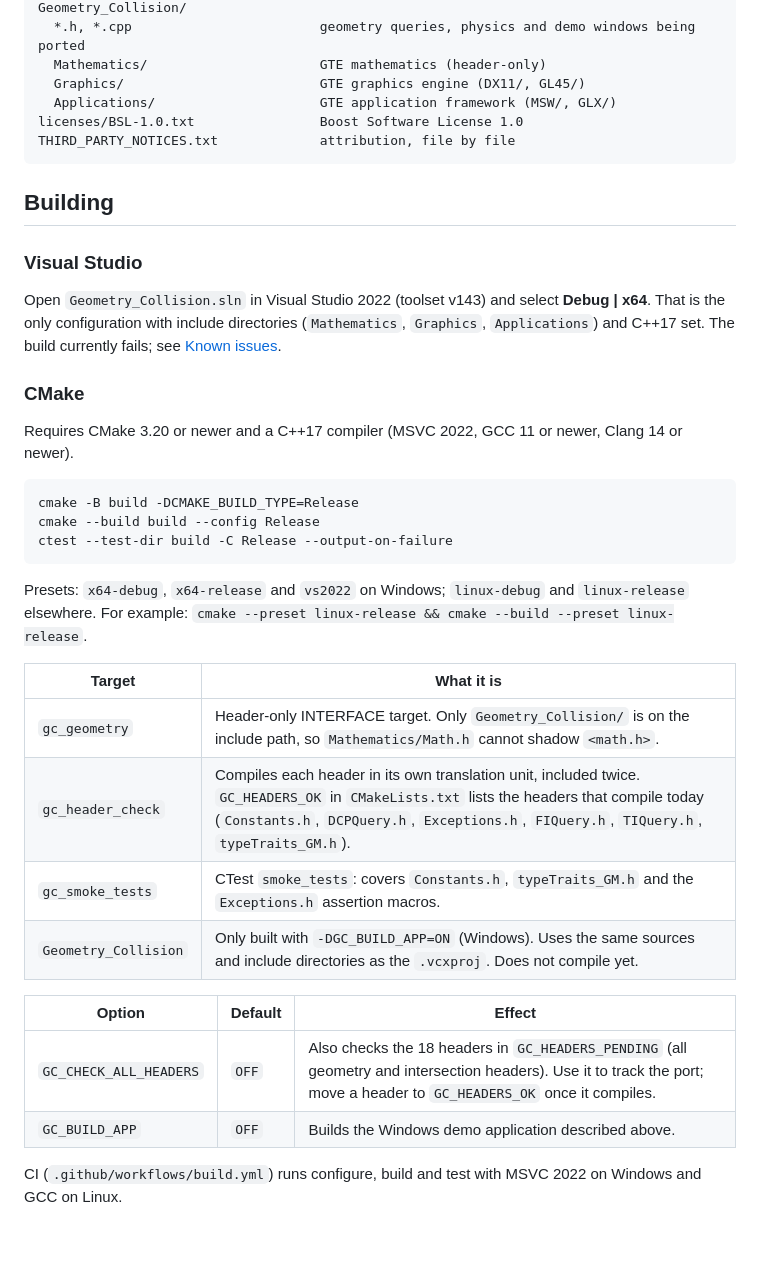
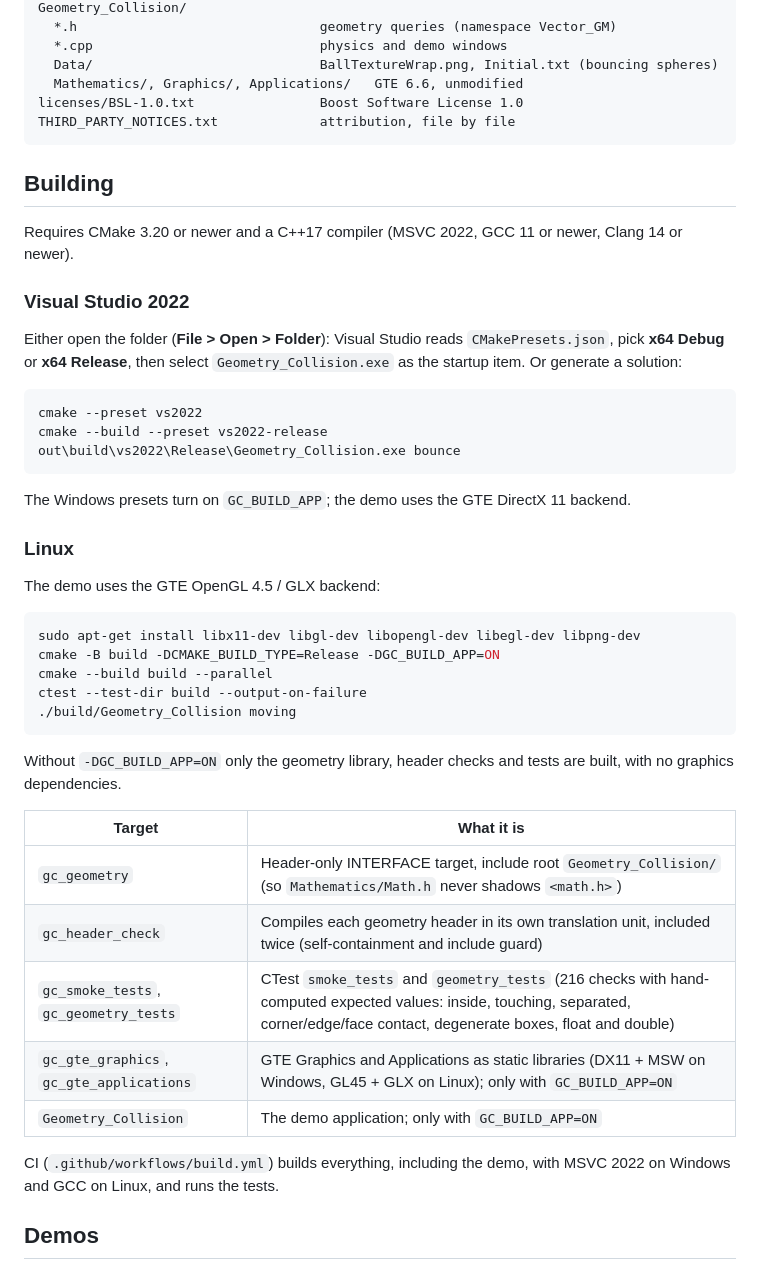
Before and after one commit to Faterunner35/Geometry_Collision, a Markdown page: README.md, the part around one of its changes. Drawn GitHub-style; blank space fills up the shorter version.

````diff
--- a/README.md
+++ b/README.md
@@ -30,41 +36,51 @@ tests/smoke_tests.cpp               tests for the headers that compile today
 Geometry_Collision/
-  *.h, *.cpp                        geometry queries, physics and demo windows being ported
-  Mathematics/                      GTE mathematics (header-only)
-  Graphics/                         GTE graphics engine (DX11/, GL45/)
-  Applications/                     GTE application framework (MSW/, GLX/)
+  *.h                               geometry queries (namespace Vector_GM)
+  *.cpp                             physics and demo windows
+  Data/                             BallTextureWrap.png, Initial.txt (bouncing spheres)
+  Mathematics/, Graphics/, Applications/   GTE 6.6, unmodified
 licenses/BSL-1.0.txt                Boost Software License 1.0
 THIRD_PARTY_NOTICES.txt             attribution, file by file
 ```
 
 ## Building
 
-### Visual Studio
-
-Open `Geometry_Collision.sln` in Visual Studio 2022 (toolset v143) and select **Debug | x64**. That is the only configuration with include directories (`Mathematics`, `Graphics`, `Applications`) and C++17 set. The build currently fails; see [Known issues](#known-issues).
-
-### CMake
-
 Requires CMake 3.20 or newer and a C++17 compiler (MSVC 2022, GCC 11 or newer, Clang 14 or newer).
 
-```bash
-cmake -B build -DCMAKE_BUILD_TYPE=Release
-cmake --build build --config Release
-ctest --test-dir build -C Release --output-on-failure
+### Visual Studio 2022
+
+Either open the folder (**File > Open > Folder**): Visual Studio reads `CMakePresets.json`, pick **x64 Debug** or **x64 Release**, then select `Geometry_Collision.exe` as the startup item. Or generate a solution:
+
+```bat
+cmake --preset vs2022
+cmake --build --preset vs2022-release
+out\build\vs2022\Release\Geometry_Collision.exe bounce
 ```
 
-Presets: `x64-debug`, `x64-release` and `vs2022` on Windows; `linux-debug` and `linux-release` elsewhere. For example: `cmake --preset linux-release && cmake --build --preset linux-release`.
+The Windows presets turn on `GC_BUILD_APP`; the demo uses the GTE DirectX 11 backend.
+
+### Linux
+
+The demo uses the GTE OpenGL 4.5 / GLX backend:
+
+```bash
+sudo apt-get install libx11-dev libgl-dev libopengl-dev libegl-dev libpng-dev
+cmake -B build -DCMAKE_BUILD_TYPE=Release -DGC_BUILD_APP=ON
+cmake --build build --parallel
+ctest --test-dir build --output-on-failure
+./build/Geometry_Collision moving
+```
+
+Without `-DGC_BUILD_APP=ON` only the geometry library, header checks and tests are built, with no graphics dependencies.
 
 | Target | What it is |
 |---|---|
-| `gc_geometry` | Header-only INTERFACE target. Only `Geometry_Collision/` is on the include path, so `Mathematics/Math.h` cannot shadow `<math.h>`. |
-| `gc_header_check` | Compiles each header in its own translation unit, included twice. `GC_HEADERS_OK` in `CMakeLists.txt` lists the headers that compile today (`Constants.h`, `DCPQuery.h`, `Exceptions.h`, `FIQuery.h`, `TIQuery.h`, `typeTraits_GM.h`). |
-| `gc_smoke_tests` | CTest `smoke_tests`: covers `Constants.h`, `typeTraits_GM.h` and the `Exceptions.h` assertion macros. |
-| `Geometry_Collision` | Only built with `-DGC_BUILD_APP=ON` (Windows). Uses the same sources and include directories as the `.vcxproj`. Does not compile yet. |
+| `gc_geometry` | Header-only INTERFACE target, include root `Geometry_Collision/` (so `Mathematics/Math.h` never shadows `<math.h>`) |
+| `gc_header_check` | Compiles each geometry header in its own translation unit, included twice (self-containment and include guard) |
+| `gc_smoke_tests`, `gc_geometry_tests` | CTest `smoke_tests` and `geometry_tests` (216 checks with hand-computed expected values: inside, touching, separated, corner/edge/face contact, degenerate boxes, float and double) |
+| `gc_gte_graphics`, `gc_gte_applications` | GTE Graphics and Applications as static libraries (DX11 + MSW on Windows, GL45 + GLX on Linux); only with `GC_BUILD_APP=ON` |
+| `Geometry_Collision` | The demo application; only with `GC_BUILD_APP=ON` |
 
-| Option | Default | Effect |
-|---|---|---|
-| `GC_CHECK_ALL_HEADERS` | `OFF` | Also checks the 18 headers in `GC_HEADERS_PENDING` (all geometry and intersection headers). Use it to track the port; move a header to `GC_HEADERS_OK` once it compiles. |
-| `GC_BUILD_APP` | `OFF` | Builds the Windows demo application described above. |
+CI (`.github/workflows/build.yml`) builds everything, including the demo, with MSVC 2022 on Windows and GCC on Linux, and runs the tests.
 
-CI (`.github/workflows/build.yml`) runs configure, build and test with MSVC 2022 on Windows and GCC on Linux.
+## Demos
 
````
Also changed, not shown: other parts of README.md (+36 -25 lines), docs/bouncing_spheres.png (added), docs/box_sphere.png (added), docs/moving_sphere_box.png (added), 1 other file.
